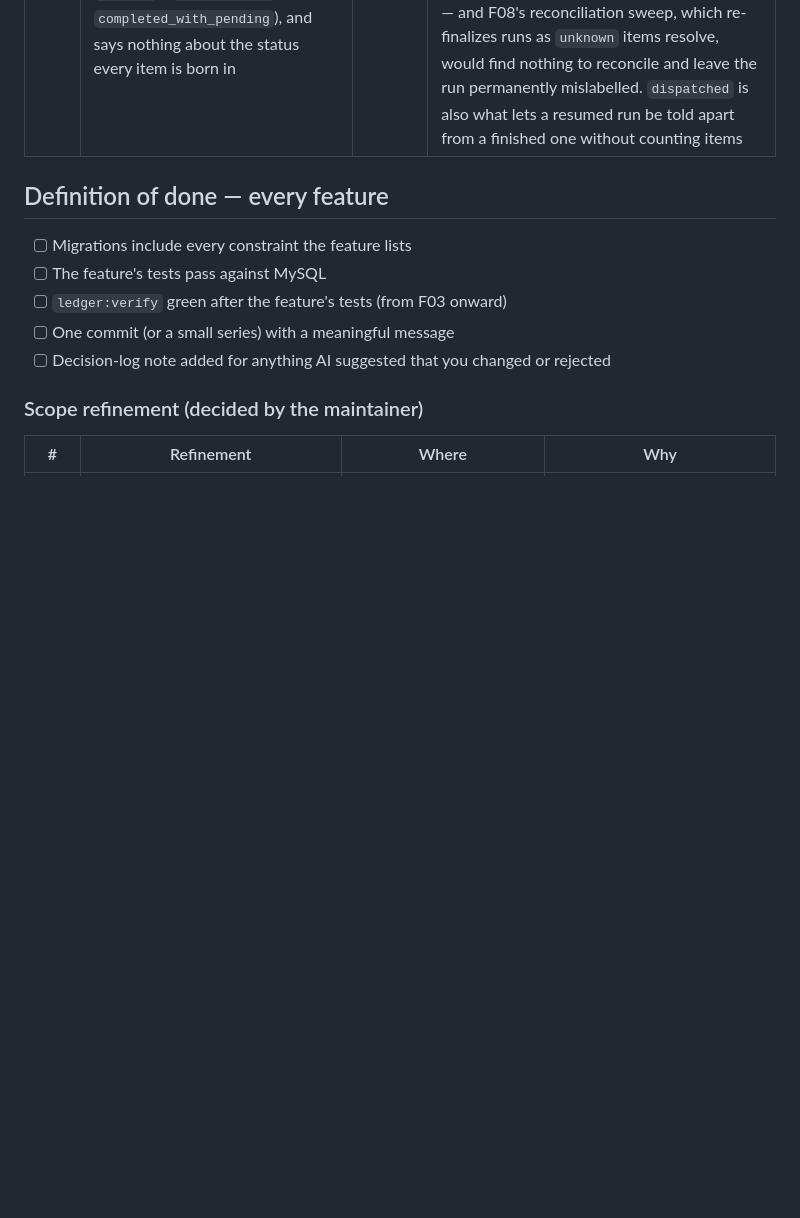
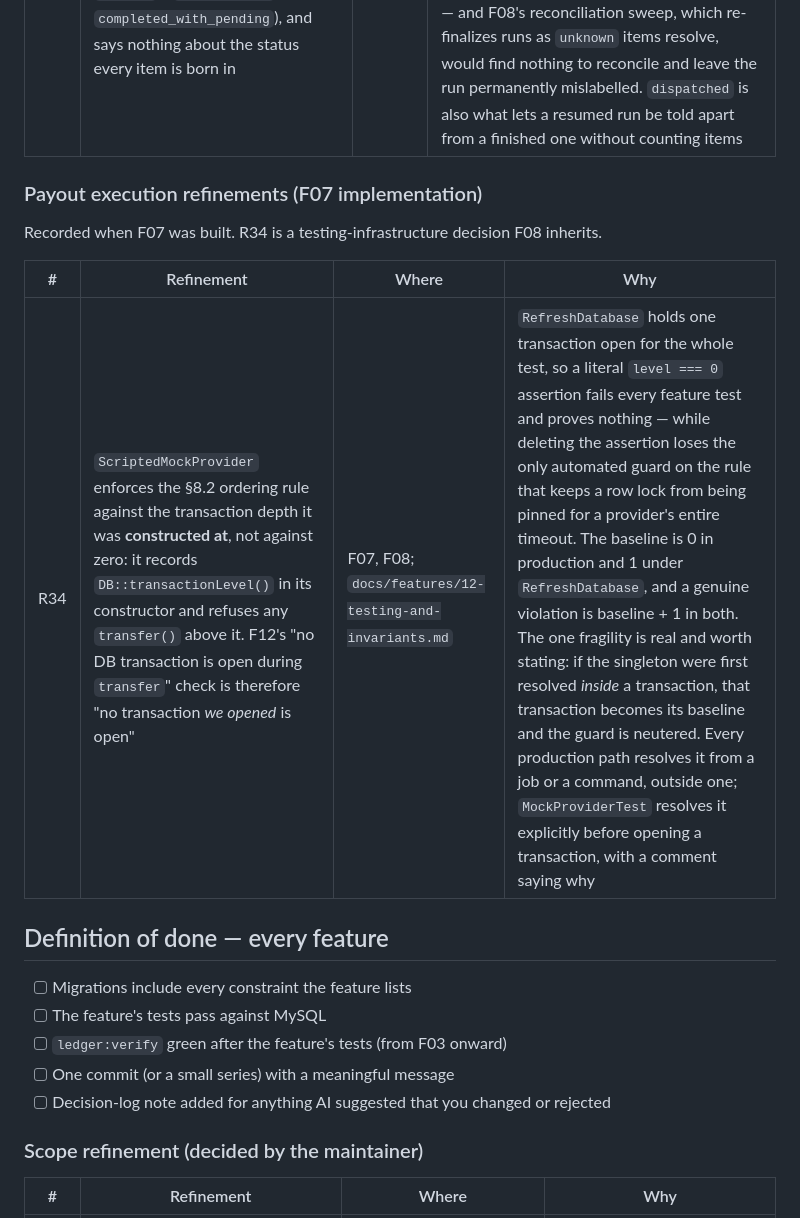
Before and after one commit to Moustafa-Alwakil/code-quest-challenge, a Markdown page: docs/features/README.md, the part around the change. GitHub-like rendering; blank space fills up the shorter version.

Commit message:
docs: record R34 from the F07 implementation
The scripted provider enforces PLAN §8.2 against the transaction depth
it was constructed at rather than against zero. RefreshDatabase holds a
transaction open for every feature test, so a literal level === 0 check
would fail the suite and prove nothing, and deleting it would lose the
only automated guard on the ordering rule.

```diff
--- a/docs/features/README.md
+++ b/docs/features/README.md
@@ -137,6 +137,14 @@ Recorded when F06 was built. R33 fills a gap the feature file's finalization rul
 |---|---|---|---|
 | R33 | A run still holding `reserved` items finalizes to **`dispatched`**, not `completed_with_pending`. F06's rule covers only terminal statuses (→ `completed`) and `submitted` / `unknown` / `needs_review` (→ `completed_with_pending`), and says nothing about the status every item is born in | F06, F08 | The two statuses make different claims. `completed_with_pending` says "everything was sent and we are waiting to hear", which is what D-8 reserves it for; a `reserved` item has not been sent at all, and is waiting for a worker rather than for the provider. Calling that `completed_with_pending` would put a run whose jobs never ran into the same bucket as one blocked on a provider timeout — and F08's reconciliation sweep, which re-finalizes runs as `unknown` items resolve, would find nothing to reconcile and leave the run permanently mislabelled. `dispatched` is also what lets a resumed run be told apart from a finished one without counting items |
 
+### Payout execution refinements (F07 implementation)
+
+Recorded when F07 was built. R34 is a testing-infrastructure decision F08 inherits.
+
+| # | Refinement | Where | Why |
+|---|---|---|---|
+| R34 | `ScriptedMockProvider` enforces the §8.2 ordering rule against the transaction depth it was **constructed at**, not against zero: it records `DB::transactionLevel()` in its constructor and refuses any `transfer()` above it. F12's "no DB transaction is open during `transfer`" check is therefore "no transaction *we opened* is open" | F07, F08; `docs/features/12-testing-and-invariants.md` | `RefreshDatabase` holds one transaction open for the whole test, so a literal `level === 0` assertion fails every feature test and proves nothing — while deleting the assertion loses the only automated guard on the rule that keeps a row lock from being pinned for a provider's entire timeout. The baseline is 0 in production and 1 under `RefreshDatabase`, and a genuine violation is baseline + 1 in both. The one fragility is real and worth stating: if the singleton were first resolved *inside* a transaction, that transaction becomes its baseline and the guard is neutered. Every production path resolves it from a job or a command, outside one; `MockProviderTest` resolves it explicitly before opening a transaction, with a comment saying why |
+
 ## Definition of done — every feature
 
 - [ ] Migrations include every constraint the feature lists
```
